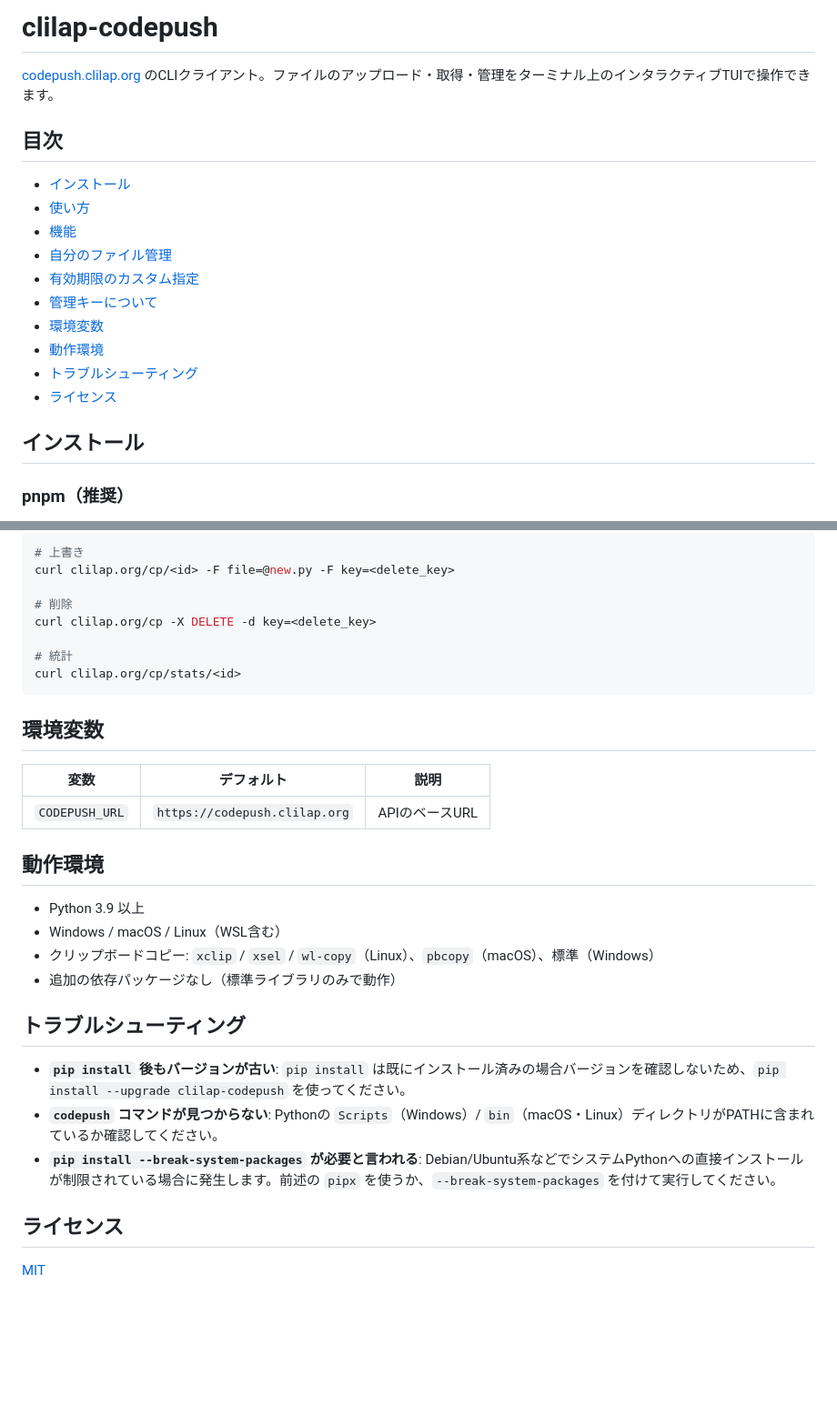
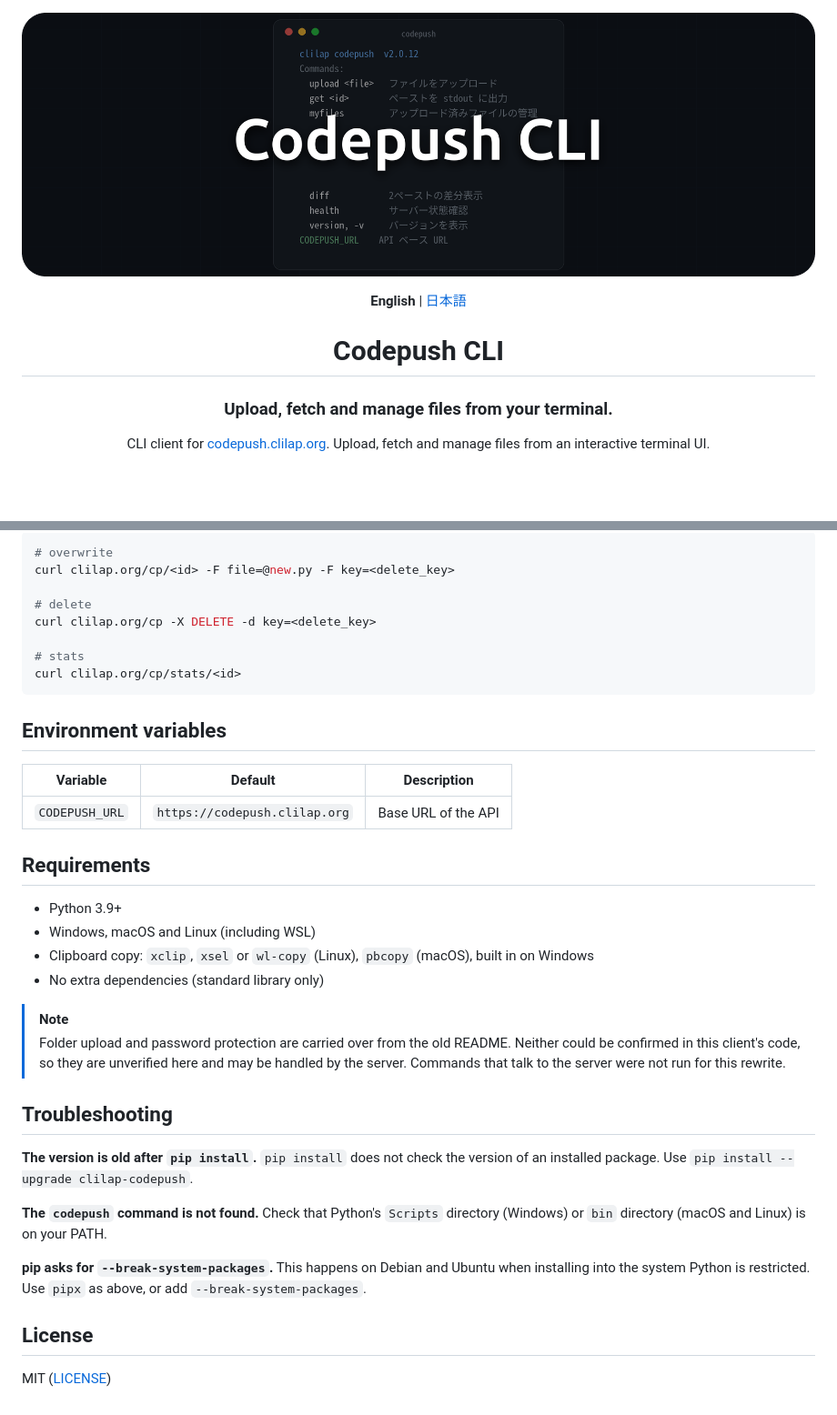
Before and after one commit to Lapius7/clilap-codepush, a Markdown page: README.md, 2 parts joined by grey strips. Shown at 91% size. Rendered like a GitHub page; pictures changed too: docs/images/banner.png (added); blank space fills up the shorter version.

Commit message:
Rework README (EN/JA) (#11)
* Redesign README with banner and English/Japanese versions

* Polish Japanese README wording

````diff
--- a/README.md
+++ b/README.md
@@ -1,21 +1,14 @@
-# clilap-codepush
+<div align="center">
 
-[codepush.clilap.org](https://codepush.clilap.org) のCLIクライアント。ファイルのアップロード・取得・管理をターミナル上のインタラクティブTUIで操作できます。
+<p align="center">
+  <img src="docs/images/banner.png" alt="Codepush CLI" width="100%">
+</p>
 
-## 目次
+<p align="center"><b>English</b> | <a href="README.ja.md">日本語</a></p>
 
-- [インストール](#インストール)
-- [使い方](#使い方)
-- [機能](#機能)
-- [自分のファイル管理](#自分のファイル管理)
-- [有効期限のカスタム指定](#有効期限のカスタム指定)
-- [管理キーについて](#管理キーについて)
-- [環境変数](#環境変数)
-- [動作環境](#動作環境)
-- [トラブルシューティング](#トラブルシューティング)
-- [ライセンス](#ライセンス)
+<h1 align="center">Codepush CLI</h1>
 
-## インストール
+<h3 align="center">Upload, fetch and manage files from your terminal.</h3>
 
-### pnpm（推奨）
+<p align="center">CLI client for <a href="https://codepush.clilap.org">codepush.clilap.org</a>. Upload, fetch and manage files from an interactive terminal UI.</p>
 
@@ -103,34 +115,39 @@ curlでの操作例:
 
 ```bash
-# 上書き
+# overwrite
 curl clilap.org/cp/<id> -F file=@new.py -F key=<delete_key>
 
-# 削除
+# delete
 curl clilap.org/cp -X DELETE -d key=<delete_key>
 
-# 統計
+# stats
 curl clilap.org/cp/stats/<id>
 ```
 
-## 環境変数
+## Environment variables
 
-| 変数 | デフォルト | 説明 |
-|------|-----------|------|
-| `CODEPUSH_URL` | `https://codepush.clilap.org` | APIのベースURL |
+| Variable | Default | Description |
+| --- | --- | --- |
+| `CODEPUSH_URL` | `https://codepush.clilap.org` | Base URL of the API |
 
-## 動作環境
+## Requirements
 
-- Python 3.9 以上
-- Windows / macOS / Linux（WSL含む）
-- クリップボードコピー: `xclip` / `xsel` / `wl-copy`（Linux）、`pbcopy`（macOS）、標準（Windows）
-- 追加の依存パッケージなし（標準ライブラリのみで動作）
+- Python 3.9+
+- Windows, macOS and Linux (including WSL)
+- Clipboard copy: `xclip`, `xsel` or `wl-copy` (Linux), `pbcopy` (macOS), built in on Windows
+- No extra dependencies (standard library only)
 
-## トラブルシューティング
+> [!NOTE]
+> Folder upload and password protection are carried over from the old README. Neither could be confirmed in this client's code, so they are unverified here and may be handled by the server. Commands that talk to the server were not run for this rewrite.
 
-- **`pip install` 後もバージョンが古い**: `pip install` は既にインストール済みの場合バージョンを確認しないため、`pip install --upgrade clilap-codepush` を使ってください。
-- **`codepush` コマンドが見つからない**: Pythonの `Scripts`（Windows）/ `bin`（macOS・Linux）ディレクトリがPATHに含まれているか確認してください。
-- **`pip install --break-system-packages` が必要と言われる**: Debian/Ubuntu系などでシステムPythonへの直接インストールが制限されている場合に発生します。前述の `pipx` を使うか、`--break-system-packages` を付けて実行してください。
+## Troubleshooting
 
-## ライセンス
+**The version is old after `pip install`.** `pip install` does not check the version of an installed package. Use `pip install --upgrade clilap-codepush`.
 
-[MIT](LICENSE)
+**The `codepush` command is not found.** Check that Python's `Scripts` directory (Windows) or `bin` directory (macOS and Linux) is on your PATH.
+
+**pip asks for `--break-system-packages`.** This happens on Debian and Ubuntu when installing into the system Python is restricted. Use `pipx` as above, or add `--break-system-packages`.
+
+## License
+
+MIT ([LICENSE](LICENSE))
````
Also changed, not shown: other parts of README.md (+60 -41 lines), README.ja.md (added, +153 -0 lines), docs/images/hero.png (added).
